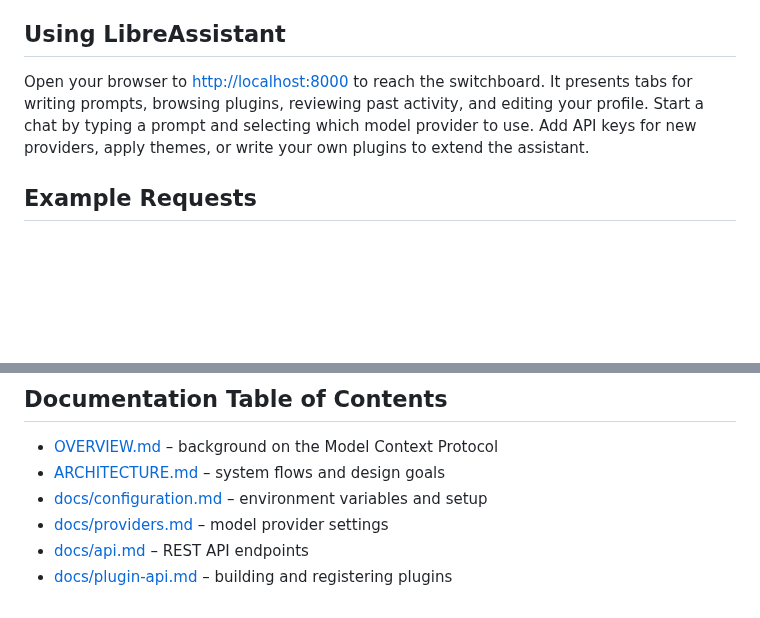
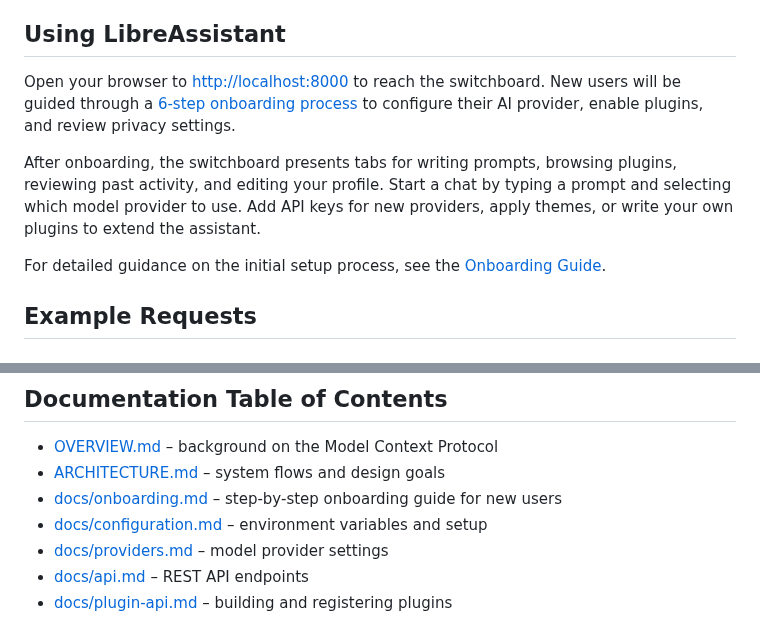
Before and after one commit to aubreyhayes47/LibreAssistant, a Markdown page: README.md, 2 parts joined by grey strips. GitHub-like rendering; blank space fills up the shorter version.

Commit message:
Add comprehensive onboarding documentation matching implemented flow
Co-authored-by: aubreyhayes47 <66491534+aubreyhayes47@users.noreply.github.com>

```diff
--- a/README.md
+++ b/README.md
@@ -118,10 +118,16 @@ the `LOCAL_` variables to point at a different server or model.
 ## Using LibreAssistant
 
 Open your browser to [http://localhost:8000](http://localhost:8000) to reach the
-switchboard. It presents tabs for writing prompts, browsing plugins, reviewing
-past activity, and editing your profile. Start a chat by typing a prompt and
-selecting which model provider to use. Add API keys for new providers, apply
-themes, or write your own plugins to extend the assistant.
+switchboard. New users will be guided through a [6-step onboarding process](docs/onboarding.md)
+to configure their AI provider, enable plugins, and review privacy settings.
+
+After onboarding, the switchboard presents tabs for writing prompts, browsing
+plugins, reviewing past activity, and editing your profile. Start a chat by
+typing a prompt and selecting which model provider to use. Add API keys for new
+providers, apply themes, or write your own plugins to extend the assistant.
+
+For detailed guidance on the initial setup process, see the
+[Onboarding Guide](docs/onboarding.md).
 
 ## Example Requests
 
@@ -193,6 +199,7 @@ dashboards track each request so you can inspect how outputs were produced.
 
 - [OVERVIEW.md](OVERVIEW.md) – background on the Model Context Protocol
 - [ARCHITECTURE.md](ARCHITECTURE.md) – system flows and design goals
+- [docs/onboarding.md](docs/onboarding.md) – step-by-step onboarding guide for new users
 - [docs/configuration.md](docs/configuration.md) – environment variables and setup
 - [docs/providers.md](docs/providers.md) – model provider settings
 - [docs/api.md](docs/api.md) – REST API endpoints
```
Also changed, not shown: docs/onboarding.md (added, +170 -0 lines).
